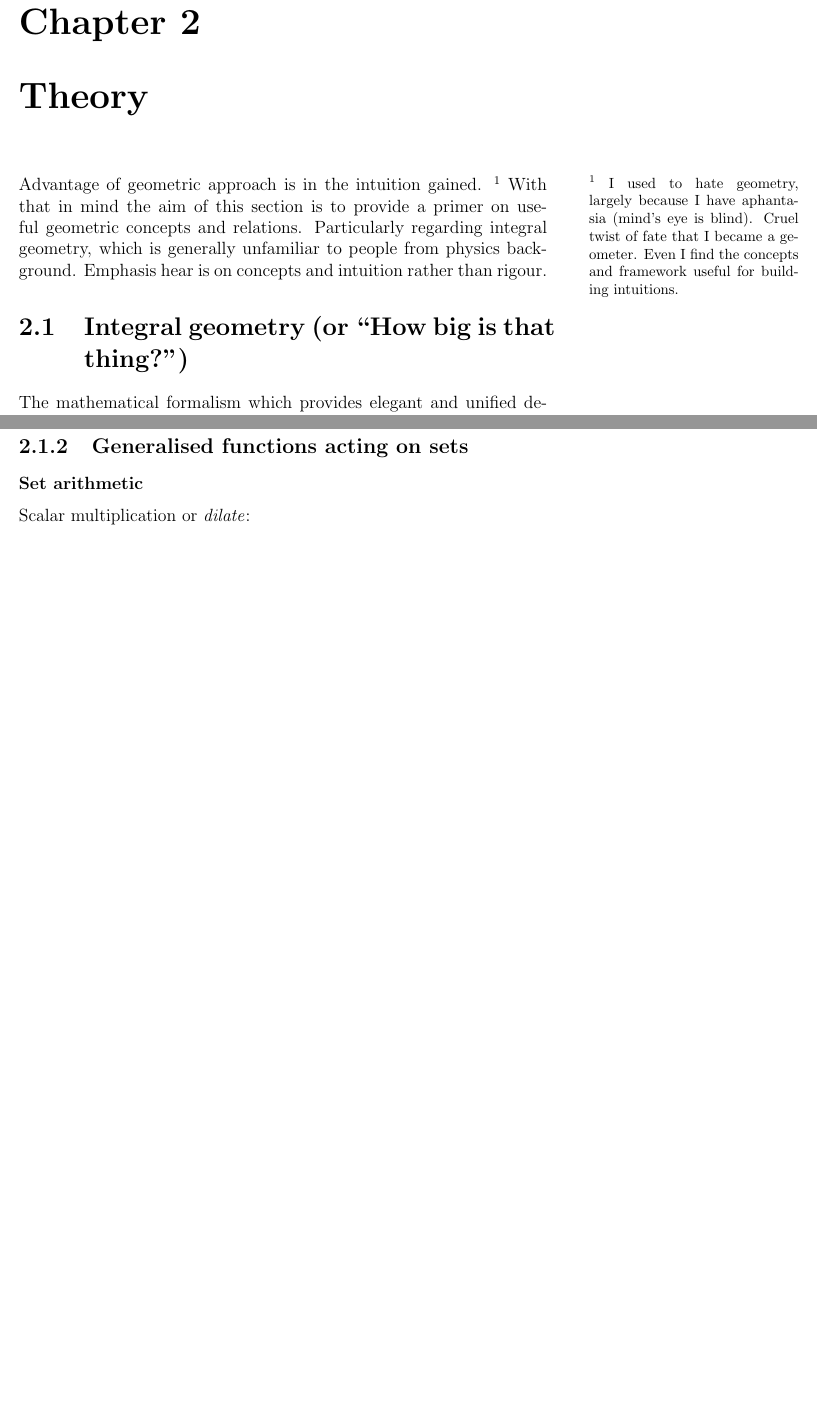
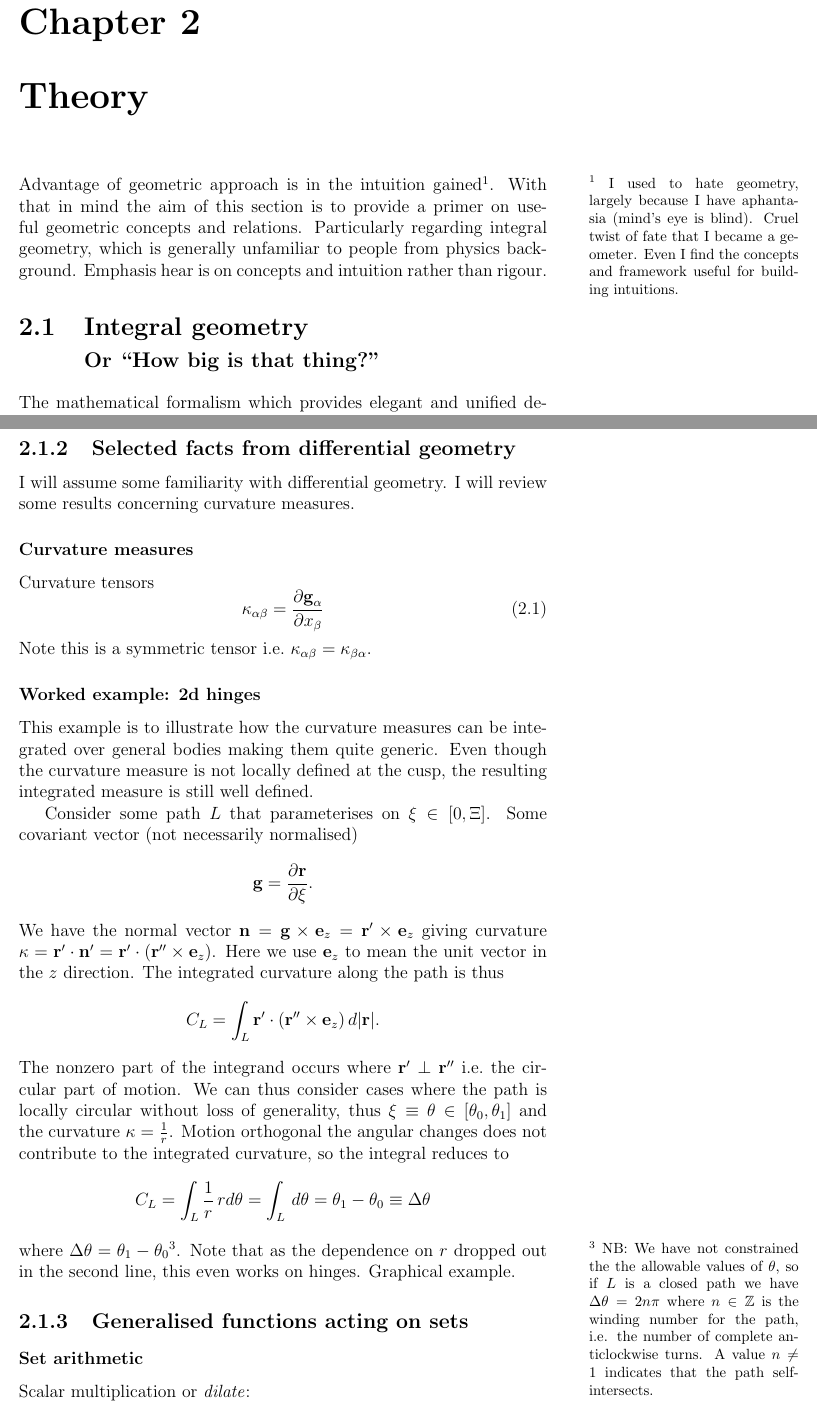
Before and after one commit to tranqui/Thesis, a LaTeX thesis (tex/theory.tex, which reads tex/integral-geometry.tex): two parts of pages 1 and 2 of 11, joined at a grey line, cut so that both start at the same text, the shorter picture padded with empty space. Compiled offline with pdfLaTeX.

Commit message:
Added a little example for differential geometry and curvature.

```diff
--- a/tex/integral-geometry.tex
+++ b/tex/integral-geometry.tex
@@ -1,16 +1,15 @@
-Advantage of geometric approach is in the intuition gained.
+Advantage of geometric approach is in the intuition gained%
 \marginfootnote{I used to hate geometry, largely because I have aphantasia (mind's eye is blind).
   Cruel twist of fate that I became a geometer.
-  Even I find the concepts and framework useful for building intuitions.}
+  Even I find the concepts and framework useful for building intuitions.}.
 With that in mind the aim of this section is to provide a primer on useful geometric concepts and relations.
 Particularly regarding integral geometry, which is generally unfamiliar to people from physics background.
 Emphasis hear is on concepts and intuition rather than rigour.
 
-\section{Integral geometry (or ``How big is that thing?'')}
+\section[Integral geometry. Or ``How big is that thing?'']{Integral geometry\\ {\large Or ``How big is that thing?''}}
 
 The mathematical formalism which provides elegant and unified description of sizes, underlying the morphological approach taken in the thesis.
-Ideas from this branch of mathematics were crucial to the development of fundamental measure theory, so it makes sense to place this before the section
-on liquid state theory.
+Ideas from this branch of mathematics were crucial to the development of fundamental measure theory, so it makes sense to place this before the section on liquid state theory.
 Integral geometry is generally unfamiliar to people with a background in physics, so I will attempt to describe this area with additional care.
 
 Make connections with statistical physics frequently.
@@ -37,3 +38,45 @@ Integral geometry offers a mathematically rigorous formalism for describing size
+\subsection{Selected facts from differential geometry}
+
+I will assume some familiarity with differential geometry.
+I will review some results concerning curvature measures.
+
+\subsubsection{Curvature measures}
+
+Curvature tensors
+\begin{equation}
+  \kappa_{\alpha\beta} = \frac{\partial \vec{g}_\alpha}{\partial x_\beta}
+\end{equation}
+Note this is a symmetric tensor i.e.\ $\kappa_{\alpha\beta} = \kappa_{\beta\alpha}$.
+
+\subsubsection{Worked example: 2d hinges}
+
+This example is to illustrate how the curvature measures can be integrated over general bodies making them quite generic.
+Even though the curvature measure is not locally defined at the cusp, the resulting integrated measure is still well defined.
+
+Consider some path $L$ that parameterises on $\xi \in [0, \Xi]$.
+Some covariant vector (not necessarily normalised)
+\begin{equation*}
+  \vec{g} = \frac{\partial \vec{r}}{\partial \xi}.
+\end{equation*}
+We have the normal vector $\vec{n} = \vec{g} \times \vec{e}_z = \vec{r}' \times \vec{e}_z$ giving curvature $\kappa = \vec{r}' \cdot \vec{n}' = \vec{r}' \cdot (\vec{r}'' \times \vec{e}_z)$.
+Here we use $\vec{e}_z$ to mean the unit vector in the $z$ direction.
+The integrated curvature along the path is thus
+\begin{equation*}
+  C_L = \int_L \vec{r}' \cdot ( \vec{r}'' \times \vec{e}_z ) \, d|\vec{r}|.
+\end{equation*}
+The nonzero part of the integrand occurs where $\vec{r}' \perp \vec{r}''$ i.e.\ the circular part of motion.
+We can thus consider cases where the path is locally circular without loss of generality, thus $\xi \equiv \theta \in [\theta_0, \theta_1]$ and the curvature $\kappa = \tfrac{1}{r}$.
+Motion orthogonal the angular changes does not contribute to the integrated curvature, so the integral reduces to
+\begin{equation*}
+  C_L = \int_L \frac{1}{r} \, r d\theta
+  = \int_L \, d\theta
+  = \theta_1 - \theta_0 \equiv \Delta\theta
+\end{equation*}
+where $\Delta\theta = \theta_1 - \theta_0$%
+\marginfootnote{NB: We have not constrained the the allowable values of $\theta$, so if $L$ is a closed path we have $\Delta\theta = 2 n \pi$ where $n \in \mathbb{Z}$ is the winding number for the path, i.e. the number of complete anticlockwise turns.
+  A value $n \ne 1$ indicates that the path self-intersects.}.
+Note that as the dependence on $r$ dropped out in the second line, this even works on hinges.
+Graphical example.
 
 \subsection{Generalised functions acting on sets}
 \subsubsection{Set arithmetic}
```
Also changed, not shown: tex/integral-geometry.tex (10 more changed lines).
